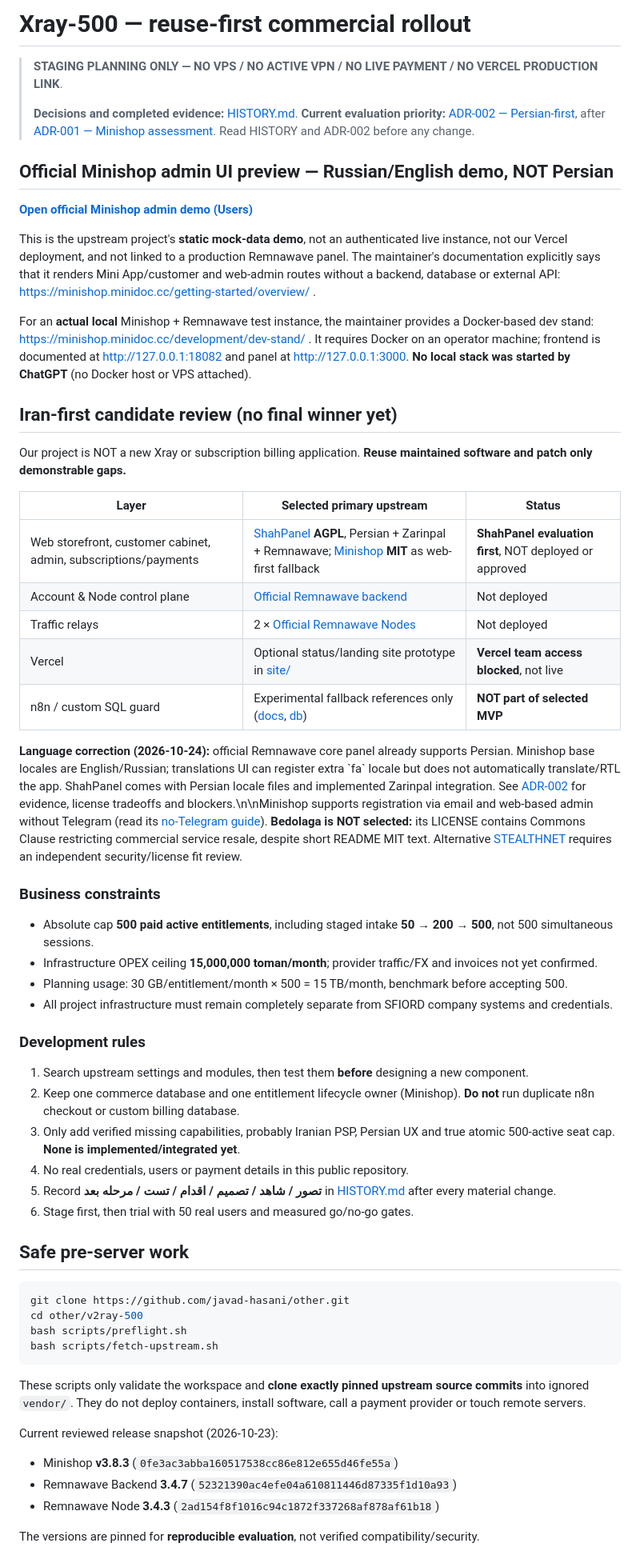
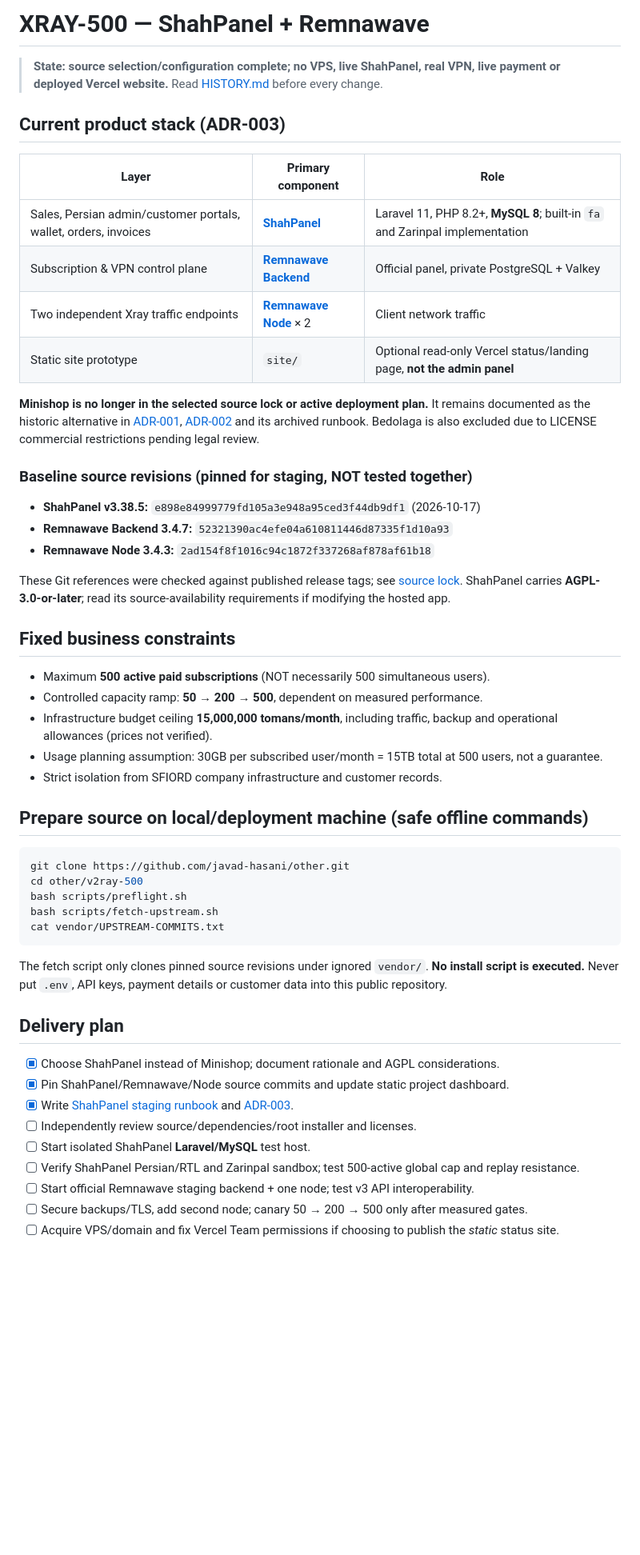
Before and after one commit to javad-hasani/other, a Markdown page: v2ray-500/README.md, the part around one of its changes. Shown at 80% size. Drawn GitHub-style; blank space fills up the shorter version.

Commit message:
docs: align README.md with ShahPanel primary stack

````diff
--- a/v2ray-500/README.md
+++ b/v2ray-500/README.md
@@ -1,62 +1,55 @@
-# Xray-500 — reuse-first commercial rollout
+# XRAY-500 — ShahPanel + Remnawave
 
-> **STAGING PLANNING ONLY — NO VPS / NO ACTIVE VPN / NO LIVE PAYMENT / NO VERCEL PRODUCTION LINK**.
->
-> **Decisions and completed evidence:** [HISTORY.md](HISTORY.md). **Current evaluation priority:** [ADR-002 — Persian-first](docs/ADR-002-persian-first.md), after [ADR-001 — Minishop assessment](docs/ADR-001-commerce-stack.md). Read HISTORY and ADR-002 before any change.
+> **State: source selection/configuration complete; no VPS, live ShahPanel, real VPN, live payment or deployed Vercel website.** Read [HISTORY.md](HISTORY.md) before every change.
 
-## Official Minishop admin UI preview — Russian/English demo, NOT Persian
+## Current product stack (ADR-003)
 
-**[Open official Minishop admin demo (Users)](https://minishop.minidoc.cc/demo/admin/users/)**
+| Layer | Primary component | Role |
+|---|---|---|
+| Sales, Persian admin/customer portals, wallet, orders, invoices | **[ShahPanel](https://github.com/shahinst/shahpanel)** | Laravel 11, PHP 8.2+, **MySQL 8**; built-in `fa` and Zarinpal implementation |
+| Subscription & VPN control plane | **[Remnawave Backend](https://github.com/remnawave/backend)** | Official panel, private PostgreSQL + Valkey |
+| Two independent Xray traffic endpoints | **[Remnawave Node](https://github.com/remnawave/node)** × 2 | Client network traffic |
+| Static site prototype | `site/` | Optional read-only Vercel status/landing page, **not the admin panel** |
 
-This is the upstream project's **static mock-data demo**, not an authenticated live instance, not our Vercel deployment, and not linked to a production Remnawave panel. The maintainer's documentation explicitly says that it renders Mini App/customer and web-admin routes without a backend, database or external API: https://minishop.minidoc.cc/getting-started/overview/ .
+**Minishop is no longer in the selected source lock or active deployment plan.** It remains documented as the historic alternative in [ADR-001](docs/ADR-001-commerce-stack.md), [ADR-002](docs/ADR-002-persian-first.md) and its archived runbook. Bedolaga is also excluded due to LICENSE commercial restrictions pending legal review.
 
-For an **actual local** Minishop + Remnawave test instance, the maintainer provides a Docker-based dev stand: https://minishop.minidoc.cc/development/dev-stand/ . It requires Docker on an operator machine; frontend is documented at http://127.0.0.1:18082 and panel at http://127.0.0.1:3000. **No local stack was started by ChatGPT** (no Docker host or VPS attached).
+### Baseline source revisions (pinned for staging, NOT tested together)
 
-## Iran-first candidate review (no final winner yet)
+- **ShahPanel v3.38.5:** `e898e84999779fd105a3e948a95ced3f44db9df1` (2026-10-17)
+- **Remnawave Backend 3.4.7:** `52321390ac4efe04a610811446d87335f1d10a93`
+- **Remnawave Node 3.4.3:** `2ad154f8f1016c94c1872f337268af878af61b18`
 
-Our project is NOT a new Xray or subscription billing application. **Reuse maintained software and patch only demonstrable gaps.**
+These Git references were checked against published release tags; see [source lock](config/upstream.lock). ShahPanel carries **AGPL-3.0-or-later**; read its source-availability requirements if modifying the hosted app.
 
-| Layer | Selected primary upstream | Status |
-|---|---|---|
-| Web storefront, customer cabinet, admin, subscriptions/payments | [ShahPanel](https://github.com/shahinst/shahpanel) **AGPL**, Persian + Zarinpal + Remnawave; [Minishop](https://github.com/3252a8/remnawave-minishop) **MIT** as web-first fallback | **ShahPanel evaluation first**, NOT deployed or approved |
-| Account & Node control plane | [Official Remnawave backend](https://github.com/remnawave/backend) | Not deployed |
-| Traffic relays | 2 × [Official Remnawave Nodes](https://github.com/remnawave/node) | Not deployed |
-| Vercel | Optional status/landing site prototype in [site/](site/) | **Vercel team access blocked**, not live |
-| n8n / custom SQL guard | Experimental fallback references only ([docs](docs/n8n-automation.md), [db](db/README.md)) | **NOT part of selected MVP** |
+## Fixed business constraints
 
-**Language correction (2026-10-24):** official Remnawave core panel already supports Persian. Minishop base locales are English/Russian; translations UI can register extra \`fa\` locale but does not automatically translate/RTL the app. ShahPanel comes with Persian locale files and implemented Zarinpal integration. See [ADR-002](docs/ADR-002-persian-first.md) for evidence, license tradeoffs and blockers.\n\nMinishop supports registration via email and web-based admin without Telegram (read its [no-Telegram guide](https://github.com/3252a8/remnawave-minishop/blob/main/docs/features/telegram-optional.md)). **Bedolaga is NOT selected:** its LICENSE contains Commons Clause restricting commercial service resale, despite short README MIT text. Alternative [STEALTHNET](https://github.com/STEALTHNET-APP/remnawave-STEALTHNET-Bot) requires an independent security/license fit review.
+- Maximum **500 active paid subscriptions** (NOT necessarily 500 simultaneous users).
+- Controlled capacity ramp: **50 → 200 → 500**, dependent on measured performance.
+- Infrastructure budget ceiling **15,000,000 tomans/month**, including traffic, backup and operational allowances (prices not verified).
+- Usage planning assumption: 30GB per subscribed user/month = 15TB total at 500 users, not a guarantee.
+- Strict isolation from SFIORD company infrastructure and customer records.
 
-### Business constraints
-
-- Absolute cap **500 paid active entitlements**, including staged intake **50 → 200 → 500**, not 500 simultaneous sessions.
-- Infrastructure OPEX ceiling **15,000,000 toman/month**; provider traffic/FX and invoices not yet confirmed.
-- Planning usage: 30 GB/entitlement/month × 500 = 15 TB/month, benchmark before accepting 500.
-- All project infrastructure must remain completely separate from SFIORD company systems and credentials.
-
-### Development rules
-
-1. Search upstream settings and modules, then test them **before** designing a new component.
-2. Keep one commerce database and one entitlement lifecycle owner (Minishop). **Do not** run duplicate n8n checkout or custom billing database.
-3. Only add verified missing capabilities, probably Iranian PSP, Persian UX and true atomic 500-active seat cap. **None is implemented/integrated yet**.
-4. No real credentials, users or payment details in this public repository.
-5. Record **تصور / شاهد / تصمیم / اقدام / تست / مرحله بعد** in [HISTORY.md](HISTORY.md) after every material change.
-6. Stage first, then trial with 50 real users and measured go/no-go gates.
-
-## Safe pre-server work
+## Prepare source on local/deployment machine (safe offline commands)
 
 ```bash
 git clone https://github.com/javad-hasani/other.git
 cd other/v2ray-500
 bash scripts/preflight.sh
 bash scripts/fetch-upstream.sh
+cat vendor/UPSTREAM-COMMITS.txt
 ```
 
-These scripts only validate the workspace and **clone exactly pinned upstream source commits** into ignored `vendor/`. They do not deploy containers, install software, call a payment provider or touch remote servers.
+The fetch script only clones pinned source revisions under ignored `vendor/`. **No install script is executed.** Never put `.env`, API keys, payment details or customer data into this public repository.
 
-Current reviewed release snapshot (2026-10-23):
-- Minishop **v3.8.3** (`0fe3ac3abba160517538cc86e812e655d46fe55a`)
-- Remnawave Backend **3.4.7** (`52321390ac4efe04a610811446d87335f1d10a93`)
-- Remnawave Node **3.4.3** (`2ad154f8f1016c94c1872f337268af878af61b18`)
+## Delivery plan
 
-The versions are pinned for **reproducible evaluation**, not verified compatibility/security.
+- [x] Choose ShahPanel instead of Minishop; document rationale and AGPL considerations.
+- [x] Pin ShahPanel/Remnawave/Node source commits and update static project dashboard.
+- [x] Write [ShahPanel staging runbook](docs/shahpanel-staging-runbook.md) and [ADR-003](docs/ADR-003-shahpanel-selection.md).
+- [ ] Independently review source/dependencies/root installer and licenses.
+- [ ] Start isolated ShahPanel **Laravel/MySQL** test host.
+- [ ] Verify ShahPanel Persian/RTL and Zarinpal sandbox; test 500-active global cap and replay resistance.
+- [ ] Start official Remnawave staging backend + one node; test v3 API interoperability.
+- [ ] Secure backups/TLS, add second node; canary 50 → 200 → 500 only after measured gates.
+- [ ] Acquire VPS/domain and fix Vercel Team permissions if choosing to publish the *static* status site.
 
````
Also changed, not shown: other parts of v2ray-500/README.md (+13 -26 lines).
